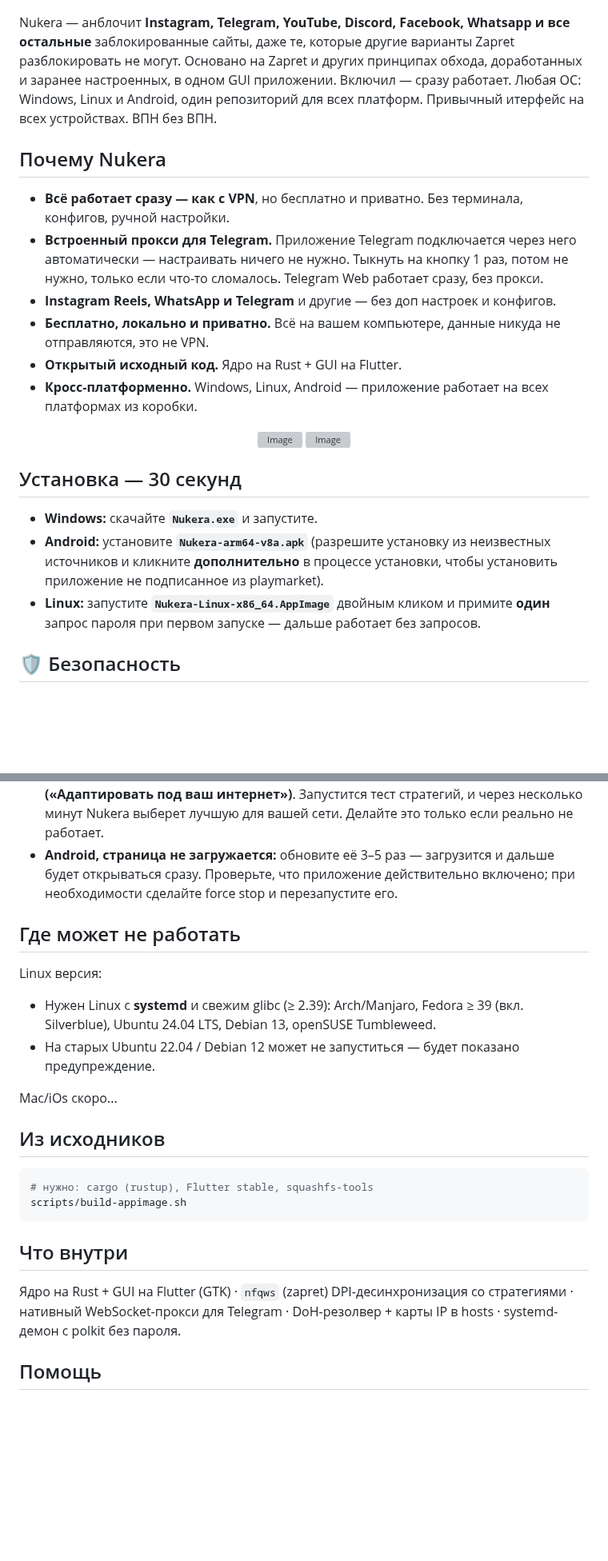
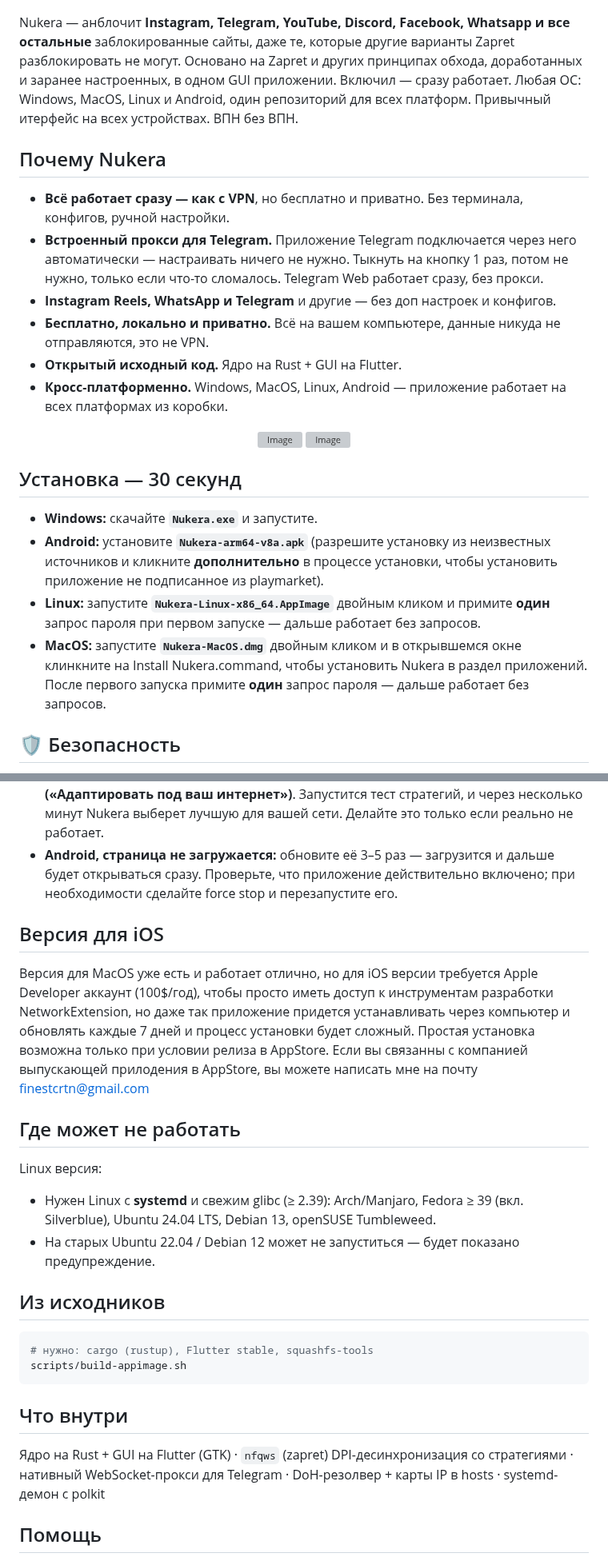
Before and after one commit to finestcrtn/nukera, a Markdown page: README.md, 2 parts joined by grey strips. Shown at 80% size. Drawn GitHub-style; blank space fills up the shorter version; grey boxes are pictures that could not be loaded.

```diff
--- a/README.md
+++ b/README.md
@@ -19,7 +19,7 @@
   <img width="300" src="assets/nukera_img.png" alt="Nukera" />
 </p>
 
-Nukera — анблочит **Instagram, Telegram, YouTube, Discord, Facebook, Whatsapp и все остальные** заблокированные сайты, даже те, которые другие варианты Zapret разблокировать не могут. Основано на Zapret и других принципах обхода, доработанных и заранее настроенных, в одном GUI приложении. Включил — сразу работает. Любая ОС: Windows, Linux и Android, один репозиторий для всех платформ. Привычный итерфейс на всех устройствах. ВПН без ВПН.
+Nukera — анблочит **Instagram, Telegram, YouTube, Discord, Facebook, Whatsapp и все остальные** заблокированные сайты, даже те, которые другие варианты Zapret разблокировать не могут. Основано на Zapret и других принципах обхода, доработанных и заранее настроенных, в одном GUI приложении. Включил — сразу работает. Любая ОС: Windows, MacOS, Linux и Android, один репозиторий для всех платформ. Привычный итерфейс на всех устройствах. ВПН без ВПН.
 
 ## Почему Nukera
 
@@ -28,7 +28,7 @@ Nukera — анблочит **Instagram, Telegram, YouTube, Discord, Facebook, W
 - **Instagram Reels, WhatsApp и Telegram** и другие — без доп настроек и конфигов.
 - **Бесплатно, локально и приватно.** Всё на вашем компьютере, данные никуда не отправляются, это не VPN.
 - **Открытый исходный код.** Ядро на Rust + GUI на Flutter.
-- **Кросс-платформенно.** Windows, Linux, Android — приложение работает на всех платформах из коробки.
+- **Кросс-платформенно.** Windows, MacOS, Linux, Android — приложение работает на всех платформах из коробки.
 <p align="center">
   <img width="400" alt="Image" src="https://github.com/user-attachments/assets/6ca7f2b6-b4ba-41f4-a06e-a7af56927057" />
   <img width="400" alt="Image" src="https://github.com/user-attachments/assets/8060c040-69f4-4fa7-9847-da16747d283a" />
@@ -40,6 +40,7 @@ Nukera — анблочит **Instagram, Telegram, YouTube, Discord, Facebook, W
 - **Windows:** скачайте **`Nukera.exe`** и запустите.
 - **Android:** установите **`Nukera-arm64-v8a.apk`** (разрешите установку из неизвестных источников и кликните **дополнительно** в процессе установки, чтобы установить приложение не подписанное из playmarket).
 - **Linux:** запустите **`Nukera-Linux-x86_64.AppImage`** двойным кликом и примите **один** запрос пароля при первом запуске — дальше работает без запросов.
+- **MacOS:** запустите **`Nukera-MacOS.dmg`** двойным кликом и в открывшемся окне клинкните на Install Nukera.command, чтобы установить Nukera в раздел приложений. После первого запуска примите **один** запрос пароля — дальше работает без запросов.
 
 ## 🛡️ Безопасность
 
@@ -62,13 +63,16 @@ Nukera — анблочит **Instagram, Telegram, YouTube, Discord, Facebook, W
 - **Если какие-то сайты не работают:** нажмите кнопку **«Оптимизация» («Адаптировать под ваш интернет»)**. Запустится тест стратегий, и через несколько минут Nukera выберет лучшую для вашей сети. Делайте это только если реально не работает.
 - **Android, страница не загружается:** обновите её 3–5 раз — загрузится и дальше будет открываться сразу. Проверьте, что приложение действительно включено; при необходимости сделайте force stop и перезапустите его.
 
+## Версия для iOS
+Версия для MacOS уже есть и работает отлично, но для iOS версии требуется Apple Developer аккаунт (100$/год), чтобы просто иметь доступ к инструментам разработки NetworkExtension, но даже так приложение придется устанавливать через компьютер и обновлять каждые 7 дней и процесс установки будет сложный. Простая установка возможна только при условии релиза в AppStore. Если вы связанны с компанией выпускающей прилодения в AppStore, вы можете написать мне на почту finestcrtn@gmail.com
+
 ## Где может не работать
 Linux версия:
 
 - Нужен Linux с **systemd** и свежим glibc (≥ 2.39): Arch/Manjaro, Fedora ≥ 39 (вкл. Silverblue), Ubuntu 24.04 LTS, Debian 13, openSUSE Tumbleweed.
 - На старых Ubuntu 22.04 / Debian 12 может не запуститься — будет показано предупреждение.
 
-Mac/iOs скоро...
+
 
 ## Из исходников
 
@@ -79,7 +83,7 @@ scripts/build-appimage.sh
 
 ## Что внутри
 
-Ядро на Rust + GUI на Flutter (GTK) · `nfqws` (zapret) DPI-десинхронизация со стратегиями · нативный WebSocket-прокси для Telegram · DoH-резолвер + карты IP в hosts · systemd-демон с polkit без пароля.
+Ядро на Rust + GUI на Flutter (GTK) · `nfqws` (zapret) DPI-десинхронизация со стратегиями · нативный WebSocket-прокси для Telegram · DoH-резолвер + карты IP в hosts · systemd-демон с polkit
 
 ## Помощь
 
```
